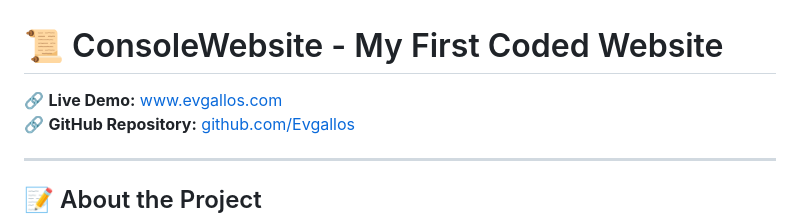
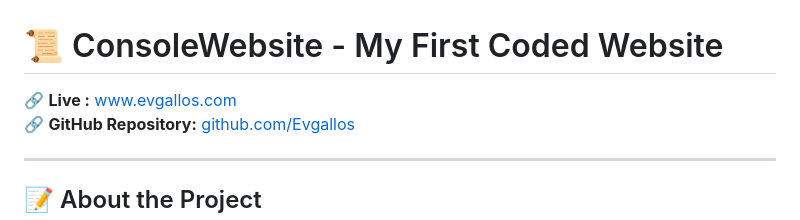
Before and after one commit to Evgallos/ConsoleWebsite, a Markdown page: README.md, the part around the change. Rendered like a GitHub page.

```diff
--- a/README.md
+++ b/README.md
@@ -1,6 +1,6 @@
 # 📜 ConsoleWebsite - My First Coded Website
 
-🔗 **Live Demo:** [www.evgallos.com](https://www.evgallos.com)
+🔗 **Live :** [www.evgallos.com](https://www.evgallos.com)
 🔗 **GitHub Repository:** [github.com/Evgallos](https://github.com/Evgallos)
 
 ---
```
